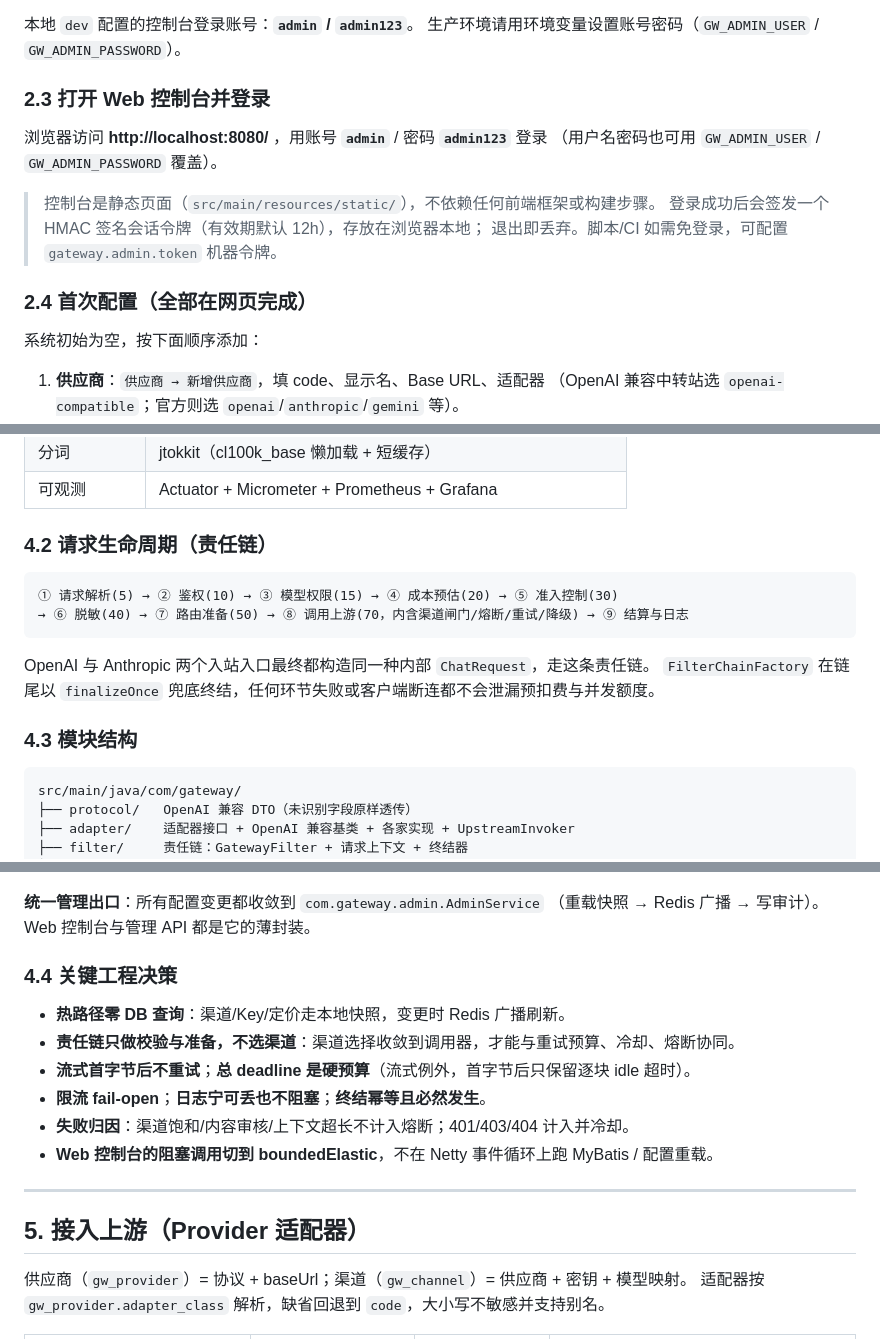
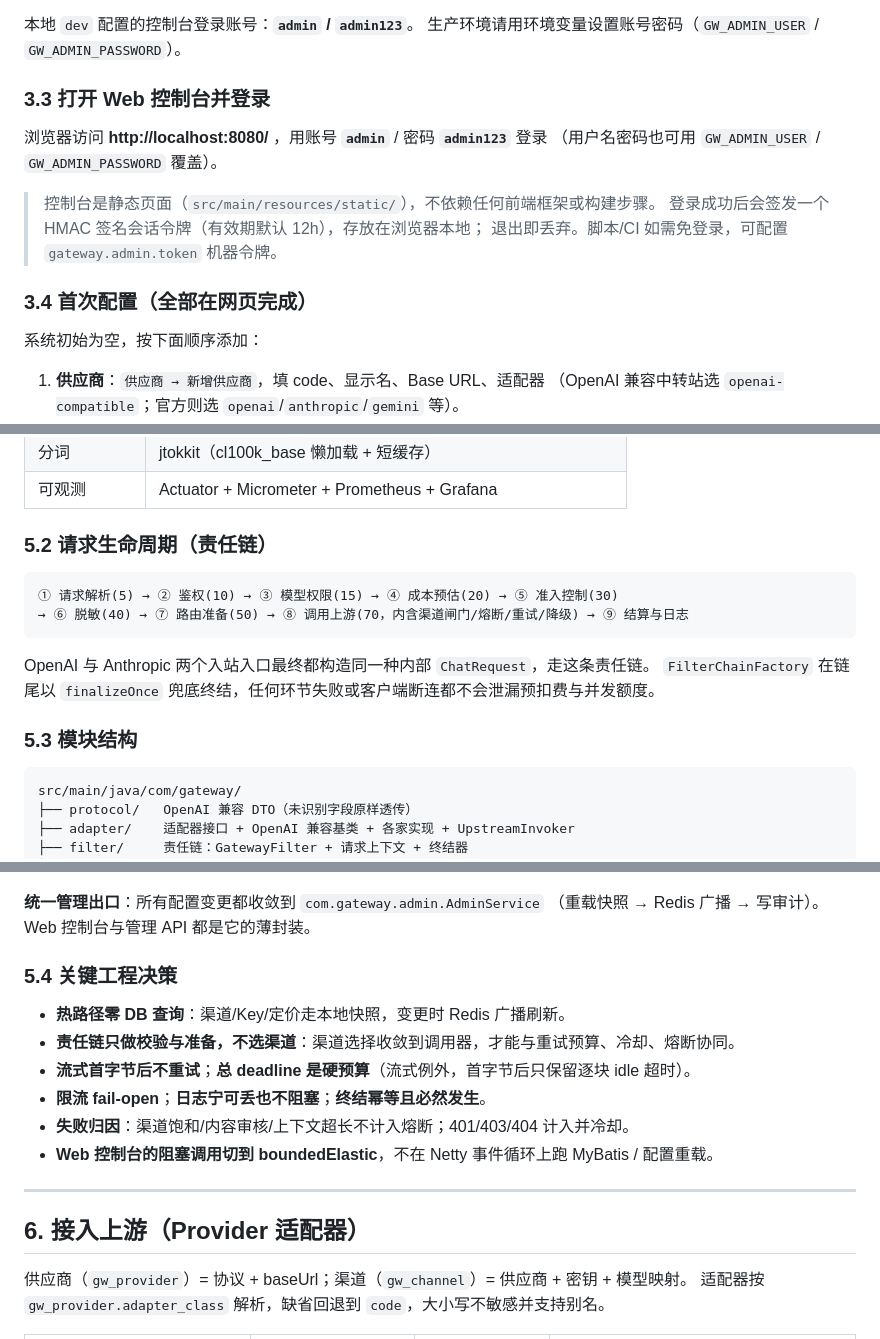
Before and after one commit to liku-yu/ai-gateway, a Markdown page: README.md, 3 parts joined by grey strips. Drawn GitHub-style.

````diff
--- a/README.md
+++ b/README.md
@@ -80,7 +115,7 @@ java -jar target/ai-gateway-0.1.0-SNAPSHOT.jar
 本地 `dev` 配置的控制台登录账号：**`admin` / `admin123`**。
 生产环境请用环境变量设置账号密码（`GW_ADMIN_USER` / `GW_ADMIN_PASSWORD`）。
 
-### 2.3 打开 Web 控制台并登录
+### 3.3 打开 Web 控制台并登录
 
 浏览器访问 **http://localhost:8080/** ，用账号 **`admin`** / 密码 **`admin123`** 登录
 （用户名密码也可用 `GW_ADMIN_USER` / `GW_ADMIN_PASSWORD` 覆盖）。
@@ -89,7 +124,7 @@ java -jar target/ai-gateway-0.1.0-SNAPSHOT.jar
 > 登录成功后会签发一个 HMAC 签名会话令牌（有效期默认 12h），存放在浏览器本地；
 > 退出即丢弃。脚本/CI 如需免登录，可配置 `gateway.admin.token` 机器令牌。
 
-### 2.4 首次配置（全部在网页完成）
+### 3.4 首次配置（全部在网页完成）
 
 系统初始为空，按下面顺序添加：
 
@@ -147,7 +182,7 @@ java -jar target/ai-gateway-0.1.0-SNAPSHOT.jar
 | 分词 | jtokkit（cl100k_base 懒加载 + 短缓存） |
 | 可观测 | Actuator + Micrometer + Prometheus + Grafana |
 
-### 4.2 请求生命周期（责任链）
+### 5.2 请求生命周期（责任链）
 
 ```
 ① 请求解析(5) → ② 鉴权(10) → ③ 模型权限(15) → ④ 成本预估(20) → ⑤ 准入控制(30)
@@ -157,7 +192,7 @@ java -jar target/ai-gateway-0.1.0-SNAPSHOT.jar
 OpenAI 与 Anthropic 两个入站入口最终都构造同一种内部 `ChatRequest`，走这条责任链。
 `FilterChainFactory` 在链尾以 `finalizeOnce` 兜底终结，任何环节失败或客户端断连都不会泄漏预扣费与并发额度。
 
-### 4.3 模块结构
+### 5.3 模块结构
 
 ```
 src/main/java/com/gateway/
@@ -179,7 +214,7 @@ src/main/resources/static/   Web 控制台（index.html / app.js / styles.css）
 **统一管理出口**：所有配置变更都收敛到 `com.gateway.admin.AdminService`
 （重载快照 → Redis 广播 → 写审计）。Web 控制台与管理 API 都是它的薄封装。
 
-### 4.4 关键工程决策
+### 5.4 关键工程决策
 
 - **热路径零 DB 查询**：渠道/Key/定价走本地快照，变更时 Redis 广播刷新。
 - **责任链只做校验与准备，不选渠道**：渠道选择收敛到调用器，才能与重试预算、冷却、熔断协同。
@@ -190,7 +225,7 @@ src/main/resources/static/   Web 控制台（index.html / app.js / styles.css）
 
 ---
 
-## 5. 接入上游（Provider 适配器）
+## 6. 接入上游（Provider 适配器）
 
 供应商（`gw_provider`）= 协议 + baseUrl；渠道（`gw_channel`）= 供应商 + 密钥 + 模型映射。
 适配器按 `gw_provider.adapter_class` 解析，缺省回退到 `code`，大小写不敏感并支持别名。
````
Also changed, not shown: other parts of README.md (+55 -20 lines).
